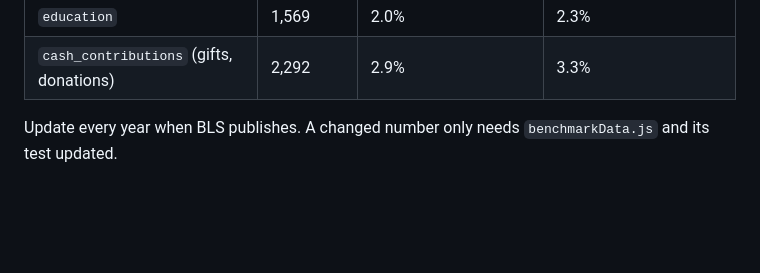
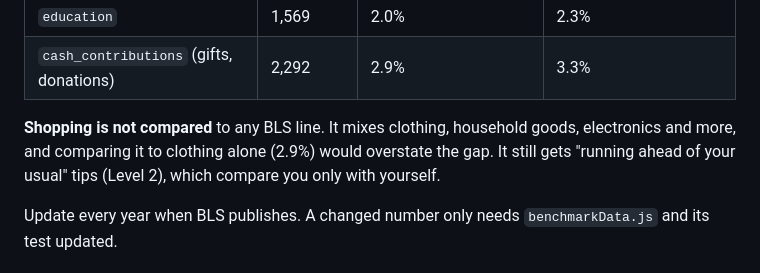
Before and after one commit to mangatts/budget-manager, a Markdown page: docs/INSIGHTS.md, the part around the change. GitHub-like rendering; blank space fills up the shorter version.

```diff
--- a/docs/INSIGHTS.md
+++ b/docs/INSIGHTS.md
@@ -58,6 +58,8 @@ BLS's total includes "personal insurance and pensions" ($9,797, mostly Social Se
 | `personal_care` | 978 | 1.2% | 1.4% |
 | `education` | 1,569 | 2.0% | 2.3% |
 | `cash_contributions` (gifts, donations) | 2,292 | 2.9% | 3.3% |
+
+**Shopping is not compared** to any BLS line. It mixes clothing, household goods, electronics and more, and comparing it to clothing alone (2.9%) would overstate the gap. It still gets "running ahead of your usual" tips (Level 2), which compare you only with yourself.
 
 Update every year when BLS publishes. A changed number only needs `benchmarkData.js` and its test updated.
 
```
Also changed, not shown: docs/BACKLOG.md (+3 -0 lines).
